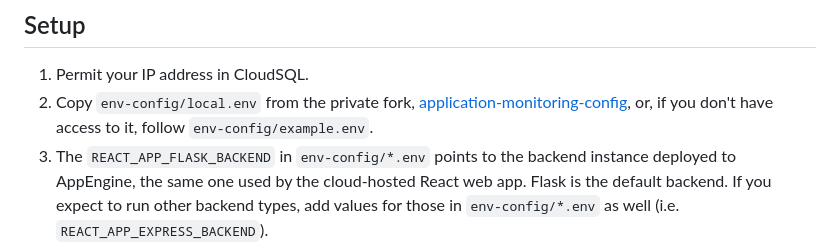
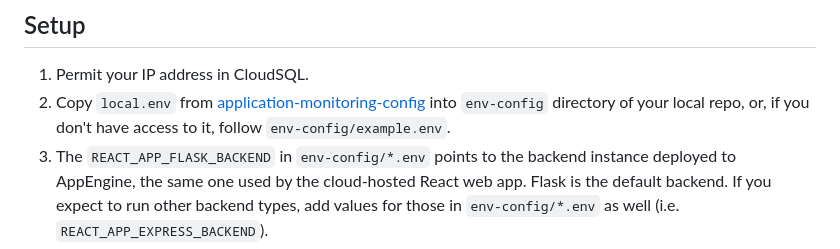
Before and after one commit to sentry-demos/empower, a Markdown page: README.md, the part around the change. GitHub-like rendering.

```diff
--- a/README.md
+++ b/README.md
@@ -17,7 +17,7 @@ Also called the Empower Plant UI/UX. This project was bootstrapped with [Create
 
 ## Setup
 1. Permit your IP address in CloudSQL.
-2. Copy `env-config/local.env` from the private fork, [application-monitoring-config](https://github.com/sentry-demos/application-monitoring-config), or, if you don't have access to it, follow `env-config/example.env`.
+2. Copy `local.env` from [application-monitoring-config](https://github.com/sentry-demos/application-monitoring-config) into `env-config` directory of your local repo, or, if you don't have access to it, follow `env-config/example.env`.
 4. The `REACT_APP_FLASK_BACKEND` in `env-config/*.env` points to the backend instance deployed to AppEngine, the same one used by the cloud-hosted React web app. Flask is the default backend. If you expect to run other backend types, add values for those in `env-config/*.env` as well (i.e. `REACT_APP_EXPRESS_BACKEND`).
 
 `deploy.sh` takes a list of projects as arguments and will attempt to install dependencies, build and run or deploy them as long as each supplies a working `build.sh` and `run.sh` scripts. Here is the list of project that should work out of the box:
```
